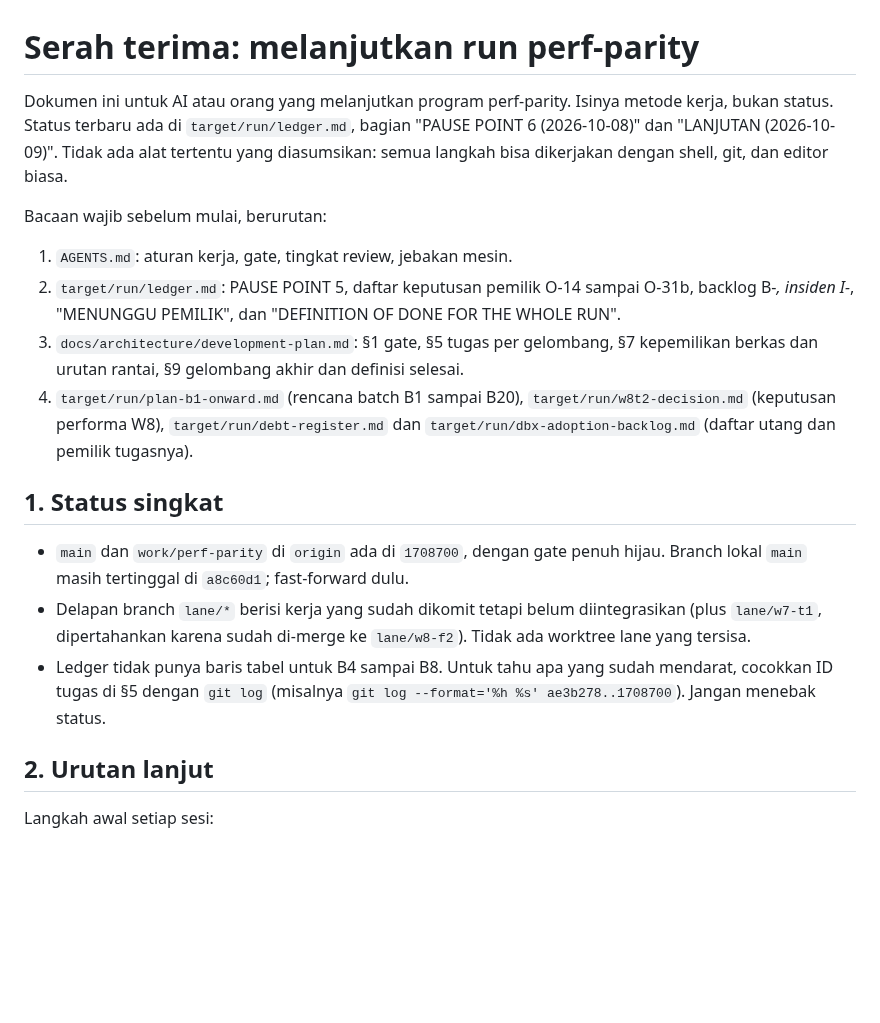
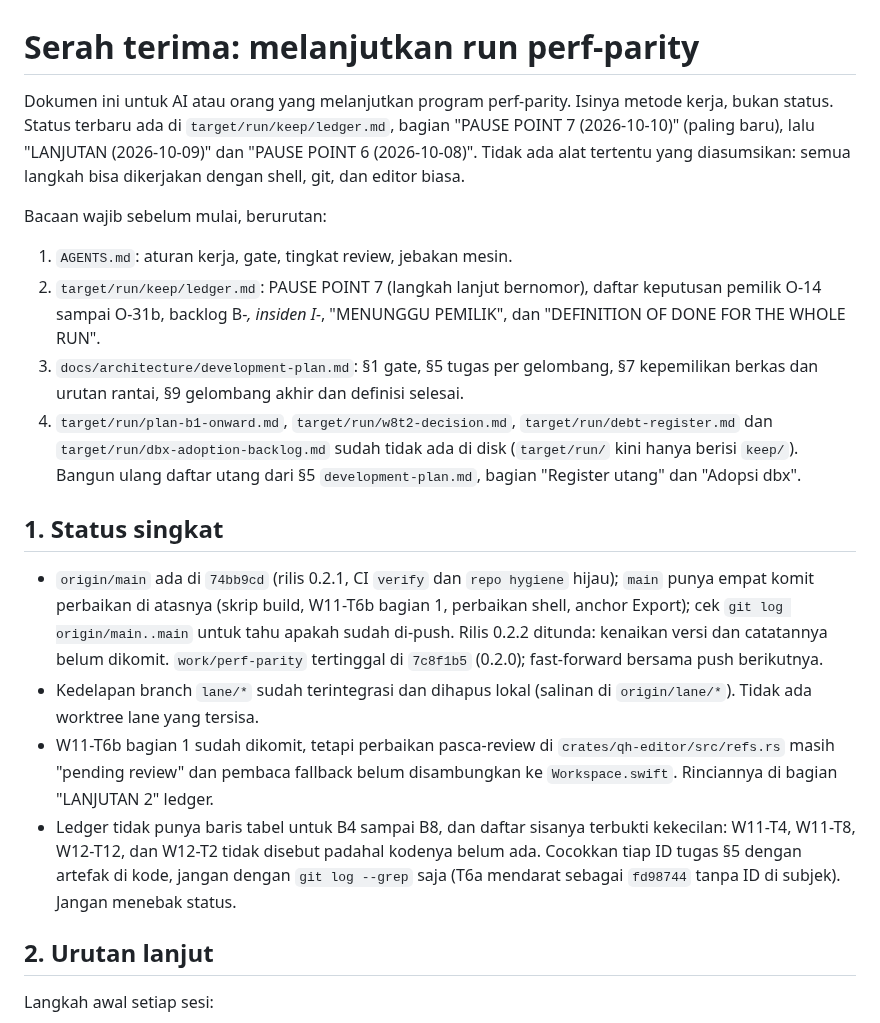
Before and after one commit to faisalcayunda/queryhive, a Markdown page: docs/handoff.md, the part around the change. GitHub-like rendering; blank space fills up the shorter version.

```diff
--- a/docs/handoff.md
+++ b/docs/handoff.md
@@ -1,19 +1,20 @@
 # Serah terima: melanjutkan run perf-parity
 
-Dokumen ini untuk AI atau orang yang melanjutkan program perf-parity. Isinya metode kerja, bukan status. Status terbaru ada di `target/run/ledger.md`, bagian "PAUSE POINT 6 (2026-10-08)" dan "LANJUTAN (2026-10-09)". Tidak ada alat tertentu yang diasumsikan: semua langkah bisa dikerjakan dengan shell, git, dan editor biasa.
+Dokumen ini untuk AI atau orang yang melanjutkan program perf-parity. Isinya metode kerja, bukan status. Status terbaru ada di `target/run/keep/ledger.md`, bagian "PAUSE POINT 7 (2026-10-10)" (paling baru), lalu "LANJUTAN (2026-10-09)" dan "PAUSE POINT 6 (2026-10-08)". Tidak ada alat tertentu yang diasumsikan: semua langkah bisa dikerjakan dengan shell, git, dan editor biasa.
 
 Bacaan wajib sebelum mulai, berurutan:
 
 1. `AGENTS.md`: aturan kerja, gate, tingkat review, jebakan mesin.
-2. `target/run/ledger.md`: PAUSE POINT 5, daftar keputusan pemilik O-14 sampai O-31b, backlog B-*, insiden I-*, "MENUNGGU PEMILIK", dan "DEFINITION OF DONE FOR THE WHOLE RUN".
+2. `target/run/keep/ledger.md`: PAUSE POINT 7 (langkah lanjut bernomor), daftar keputusan pemilik O-14 sampai O-31b, backlog B-*, insiden I-*, "MENUNGGU PEMILIK", dan "DEFINITION OF DONE FOR THE WHOLE RUN".
 3. `docs/architecture/development-plan.md`: §1 gate, §5 tugas per gelombang, §7 kepemilikan berkas dan urutan rantai, §9 gelombang akhir dan definisi selesai.
-4. `target/run/plan-b1-onward.md` (rencana batch B1 sampai B20), `target/run/w8t2-decision.md` (keputusan performa W8), `target/run/debt-register.md` dan `target/run/dbx-adoption-backlog.md` (daftar utang dan pemilik tugasnya).
+4. `target/run/plan-b1-onward.md`, `target/run/w8t2-decision.md`, `target/run/debt-register.md` dan `target/run/dbx-adoption-backlog.md` sudah tidak ada di disk (`target/run/` kini hanya berisi `keep/`). Bangun ulang daftar utang dari §5 `development-plan.md`, bagian "Register utang" dan "Adopsi dbx".
 
 ## 1. Status singkat
 
-- `main` dan `work/perf-parity` di `origin` ada di `1708700`, dengan gate penuh hijau. Branch lokal `main` masih tertinggal di `a8c60d1`; fast-forward dulu.
-- Delapan branch `lane/*` berisi kerja yang sudah dikomit tetapi belum diintegrasikan (plus `lane/w7-t1`, dipertahankan karena sudah di-merge ke `lane/w8-f2`). Tidak ada worktree lane yang tersisa.
-- Ledger tidak punya baris tabel untuk B4 sampai B8. Untuk tahu apa yang sudah mendarat, cocokkan ID tugas di §5 dengan `git log` (misalnya `git log --format='%h %s' ae3b278..1708700`). Jangan menebak status.
+- `origin/main` ada di `74bb9cd` (rilis 0.2.1, CI `verify` dan `repo hygiene` hijau); `main` punya empat komit perbaikan di atasnya (skrip build, W11-T6b bagian 1, perbaikan shell, anchor Export); cek `git log origin/main..main` untuk tahu apakah sudah di-push. Rilis 0.2.2 ditunda: kenaikan versi dan catatannya belum dikomit. `work/perf-parity` tertinggal di `7c8f1b5` (0.2.0); fast-forward bersama push berikutnya.
+- Kedelapan branch `lane/*` sudah terintegrasi dan dihapus lokal (salinan di `origin/lane/*`). Tidak ada worktree lane yang tersisa.
+- W11-T6b bagian 1 sudah dikomit, tetapi perbaikan pasca-review di `crates/qh-editor/src/refs.rs` masih "pending review" dan pembaca fallback belum disambungkan ke `Workspace.swift`. Rinciannya di bagian "LANJUTAN 2" ledger.
+- Ledger tidak punya baris tabel untuk B4 sampai B8, dan daftar sisanya terbukti kekecilan: W11-T4, W11-T8, W12-T12, dan W12-T2 tidak disebut padahal kodenya belum ada. Cocokkan tiap ID tugas §5 dengan artefak di kode, jangan dengan `git log --grep` saja (T6a mendarat sebagai `fd98744` tanpa ID di subjek). Jangan menebak status.
 
 ## 2. Urutan lanjut
 
```
Also changed, not shown: AGENTS.md (+14 -6 lines).
